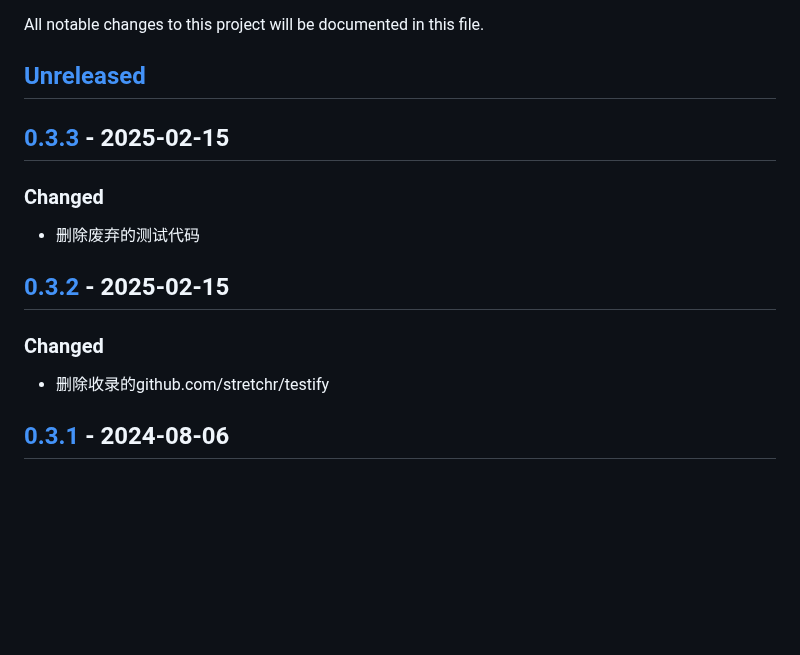
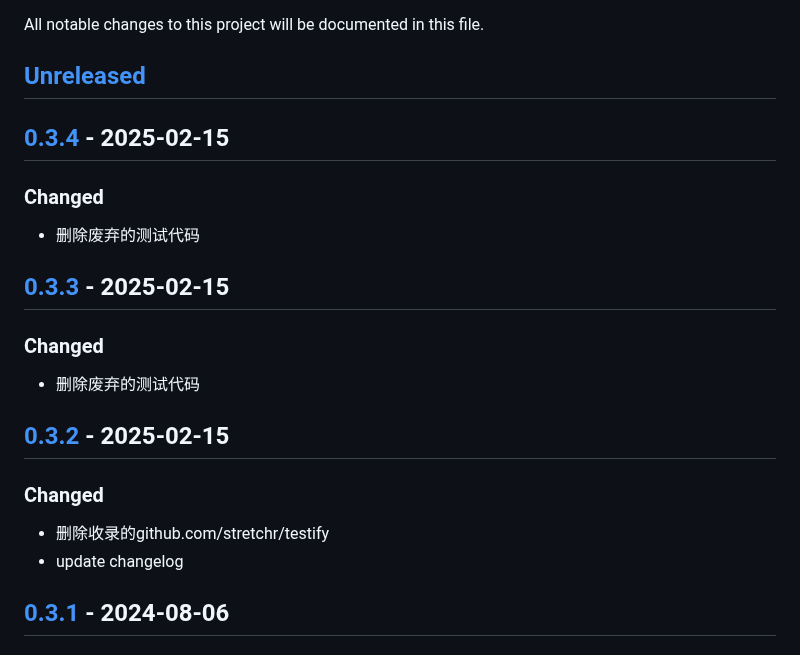
Before and after one commit to quant1x/pkg, a Markdown page: CHANGELOG.md, the part around one of its changes. Drawn GitHub-style; blank space fills up the shorter version.

Commit message:
update changelog

```diff
--- a/CHANGELOG.md
+++ b/CHANGELOG.md
@@ -2,6 +2,10 @@
 All notable changes to this project will be documented in this file.
 
 ## [Unreleased]
+
+## [0.3.4] - 2025-02-15
+### Changed
+- 删除废弃的测试代码
 
 ## [0.3.3] - 2025-02-15
 ### Changed
@@ -10,6 +14,7 @@ All notable changes to this project will be documented in this file.
 ## [0.3.2] - 2025-02-15
 ### Changed
 - 删除收录的github.com/stretchr/testify
+- update changelog
 
 ## [0.3.1] - 2024-08-06
 ### Changed
```
Also changed, not shown: other parts of CHANGELOG.md (+2 -1 lines).
